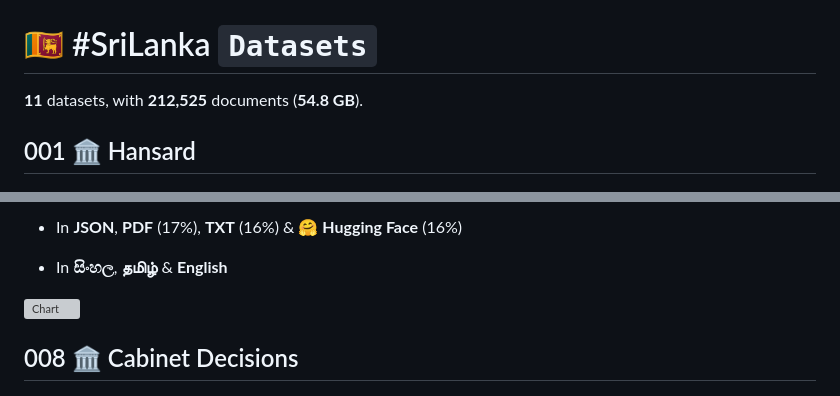
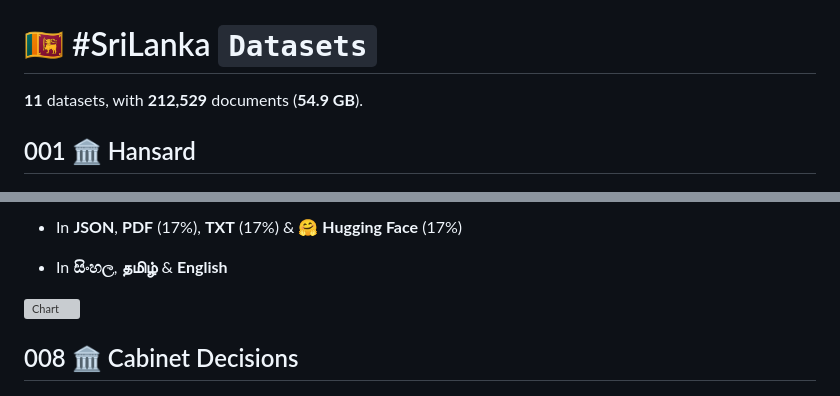
Before and after one commit to nuuuwan/lk_datasets, a Markdown page: README.md, 2 parts joined by grey strips. Rendered like a GitHub page; grey boxes are pictures that could not be loaded.

```diff
--- a/README.md
+++ b/README.md
@@ -1,6 +1,6 @@
 # 🇱🇰 #SriLanka `Datasets`
 
-**11** datasets, with **212,525** documents (**54.8 GB**).
+**11** datasets, with **212,529** documents (**54.9 GB**).
 
 ## 001 🏛️ Hansard
 
@@ -110,5 +110,5 @@ An Extraordinary Gazette is an official government publication used to announce
 
-- In **JSON**, **PDF** (17%), **TXT** (16%) & **🤗 Hugging Face** (16%)
+- In **JSON**, **PDF** (17%), **TXT** (17%) & **🤗 Hugging Face** (17%)
 
 - In **සිංහල**, **தமிழ்** & **English**
 
```
Also changed, not shown: other parts of README.md (+10 -10 lines).
